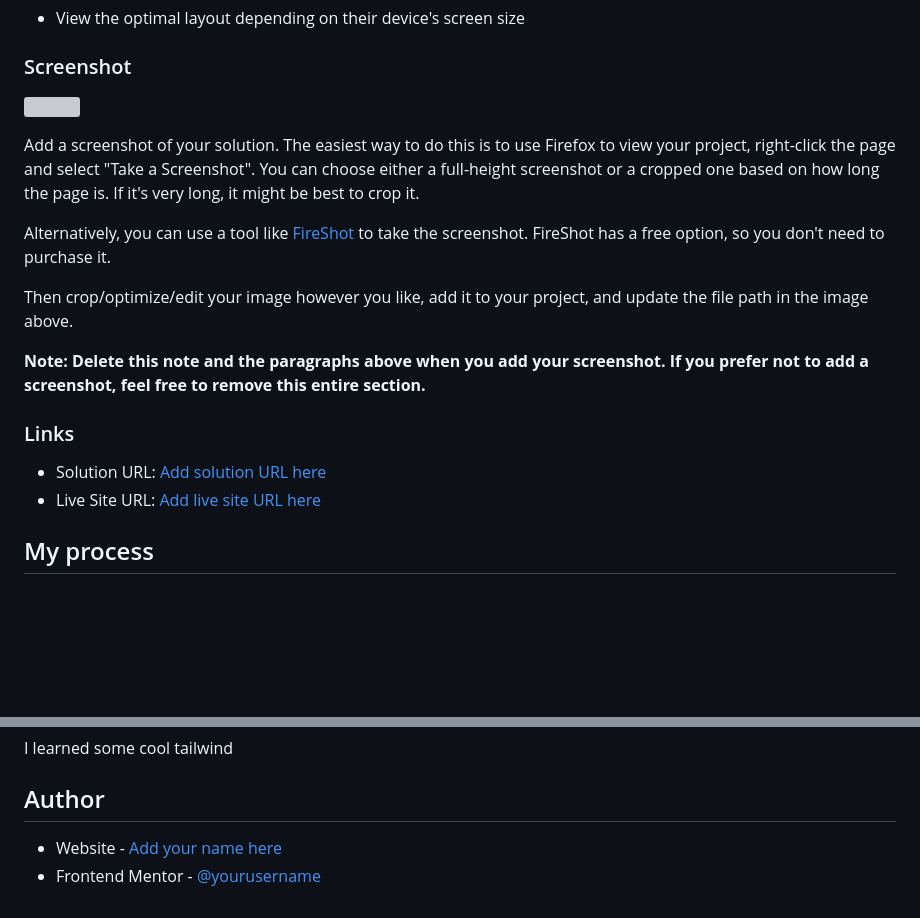
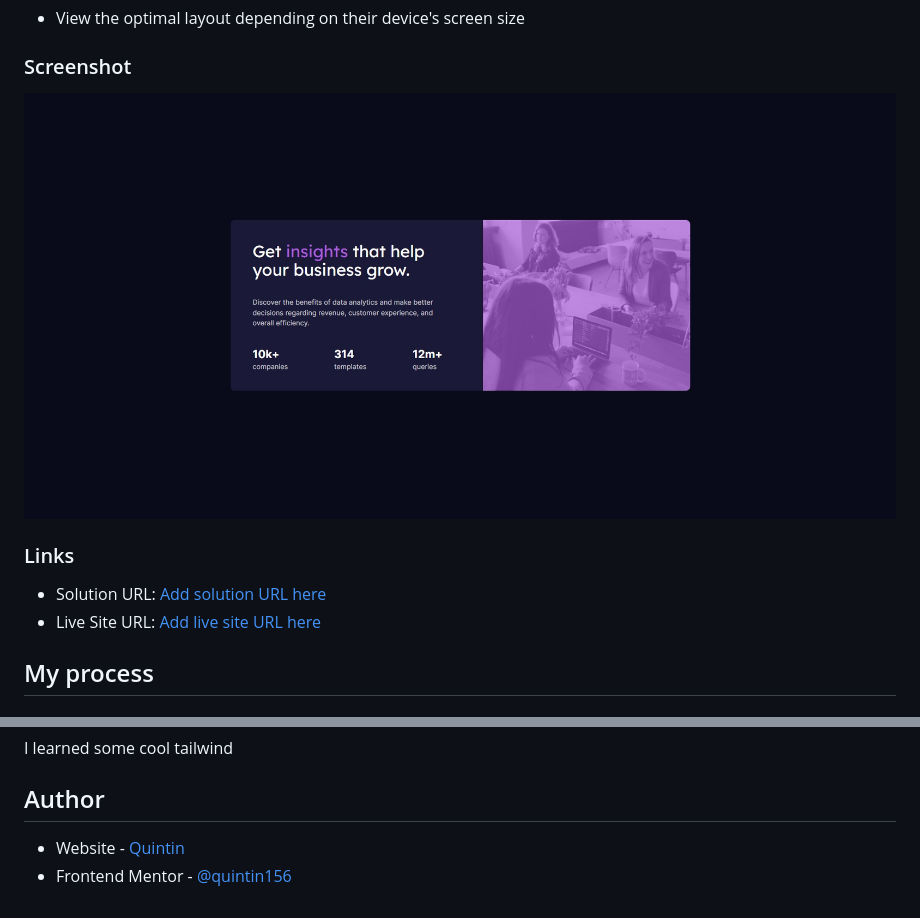
Before and after one commit to quintin156/stats-preview-card, a Markdown page: README.md, 2 parts joined by grey strips. Drawn GitHub-style; pictures changed too: images/Screenshot 2022-09-11 095417.jpg (added); blank space fills up the shorter version; grey boxes are pictures that could not be loaded.

Commit message:
updated readme/ added screenshot

```diff
--- a/README.md
+++ b/README.md
@@ -28,15 +28,7 @@ Users should be able to:
 
 ### Screenshot
 
-![](./screenshot.jpg)
-
-Add a screenshot of your solution. The easiest way to do this is to use Firefox to view your project, right-click the page and select "Take a Screenshot". You can choose either a full-height screenshot or a cropped one based on how long the page is. If it's very long, it might be best to crop it.
-
-Alternatively, you can use a tool like [FireShot](https://getfireshot.com/) to take the screenshot. FireShot has a free option, so you don't need to purchase it.
-
-Then crop/optimize/edit your image however you like, add it to your project, and update the file path in the image above.
-
-**Note: Delete this note and the paragraphs above when you add your screenshot. If you prefer not to add a screenshot, feel free to remove this entire section.**
+![](images/Screenshot%202022-09-11%20095417.jpg)
 
 ### Links
 
@@ -61,5 +53,5 @@ I learned some cool tailwind
 
 ## Author
 
-- Website - [Add your name here](https://www.quintin-latimore.com)
-- Frontend Mentor - [@yourusername](https://www.frontendmentor.io/profile/quintin156)
+- Website - [Quintin](https://www.quintin-latimore.com)
+- Frontend Mentor - [@quintin156](https://www.frontendmentor.io/profile/quintin156)
```
Also changed, not shown: other parts of README.md (+2 -2 lines).
